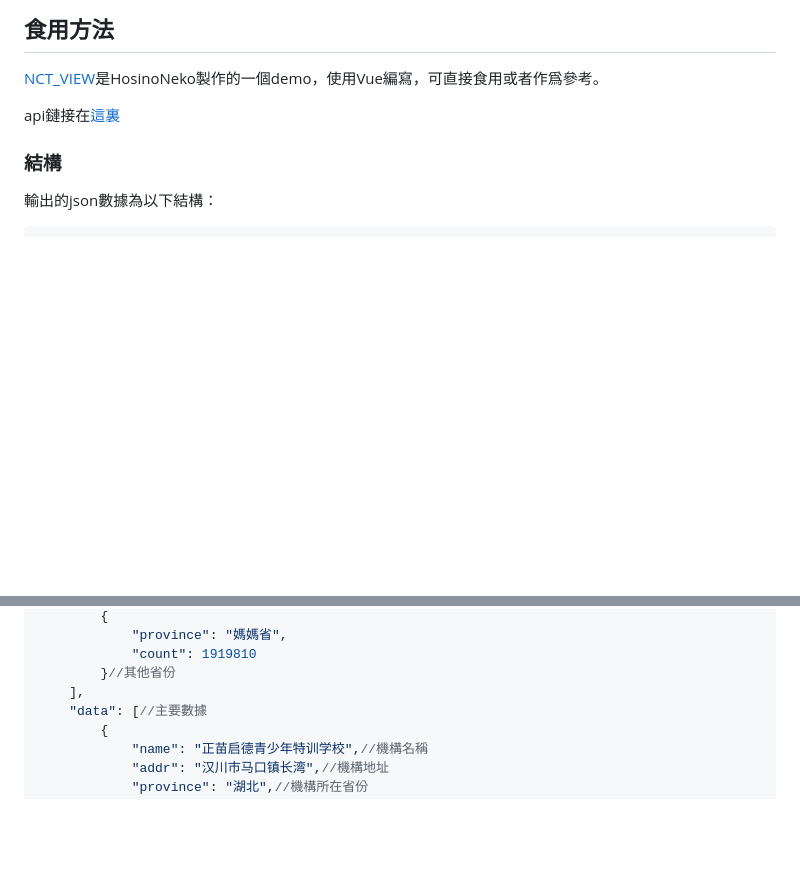
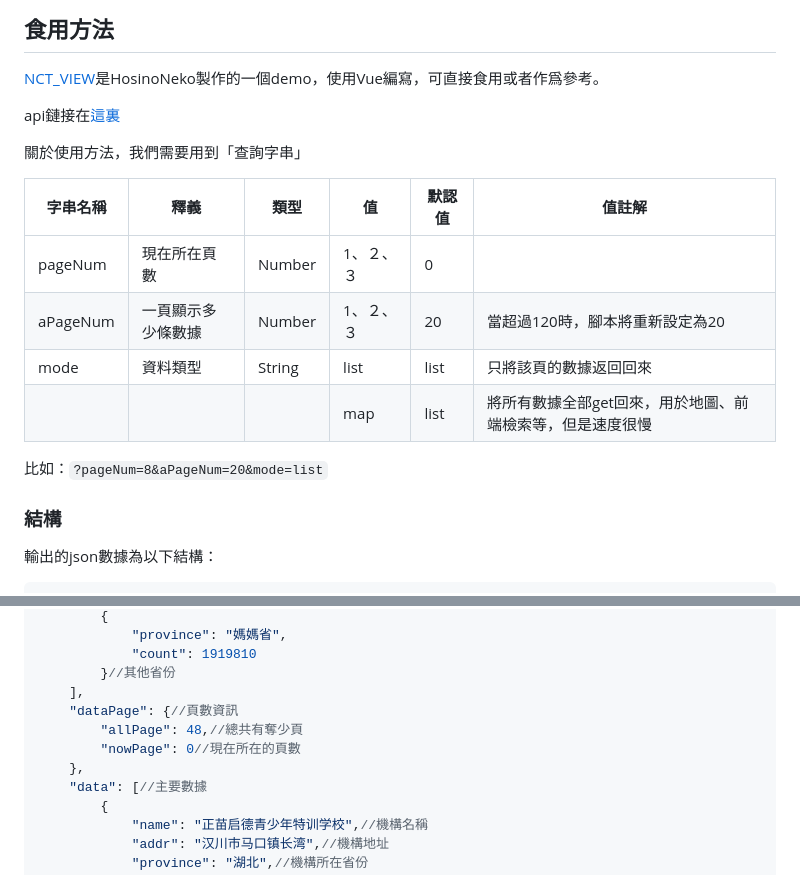
Before and after one commit to NO-CONVERSION-THERAPY/NCT_API, a Markdown page: README.md, 2 parts joined by grey strips. Rendered like a GitHub page; blank space fills up the shorter version.

````diff
--- a/README.md
+++ b/README.md
@@ -13,6 +13,17 @@
 [NCT_VIEW](https://github.com/NO-CONVERSION-THERAPY/NCT_VIEW)是HosinoNeko製作的一個demo，使用Vue編寫，可直接食用或者作爲參考。
 
 api鏈接在[這裏](https://nct.hosinoeiji.workers.dev/api/map-data)
+
+關於使用方法，我們需要用到「查詢字串」
+
+| 字串名稱 | 釋義 | 類型 | 值 | 默認值 | 值註解 |
+| --- | --- | --- | --- | --- | --- |
+| pageNum | 現在所在頁數 | Number | 1、２、３ | 0 |
+| aPageNum | 一頁顯示多少條數據 | Number | 1、２、３ | 20 | 當超過120時，腳本將重新設定為20 |
+| mode | 資料類型 | String | list | list | 只將該頁的數據返回回來 |
+| | | | map | list | 將所有數據全部get回來，用於地圖、前端檢索等，但是速度很慢 |
+
+比如：```?pageNum=8&aPageNum=20&mode=list```
 
 ### 結構
 
@@ -37,6 +48,10 @@ api鏈接在[這裏](https://nct.hosinoeiji.workers.dev/api/map-data)
             "count": 1919810
         }//其他省份
     ],
+    "dataPage": {//頁數資訊
+        "allPage": 48,//總共有奪少頁
+        "nowPage": 0//現在所在的頁數
+    },
     "data": [//主要數據
         {
             "name": "正苗启德青少年特训学校",//機構名稱
````
